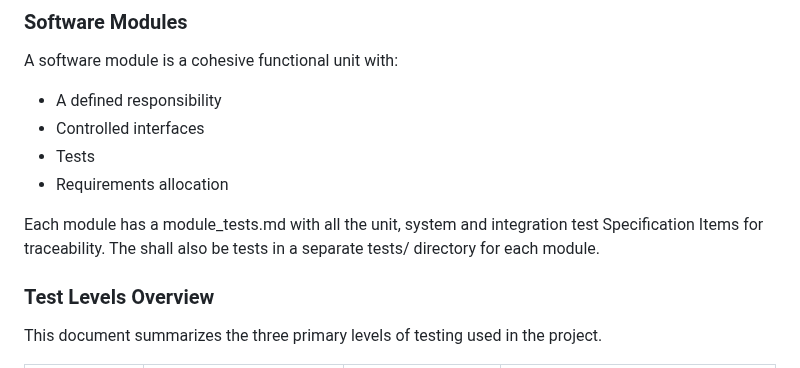
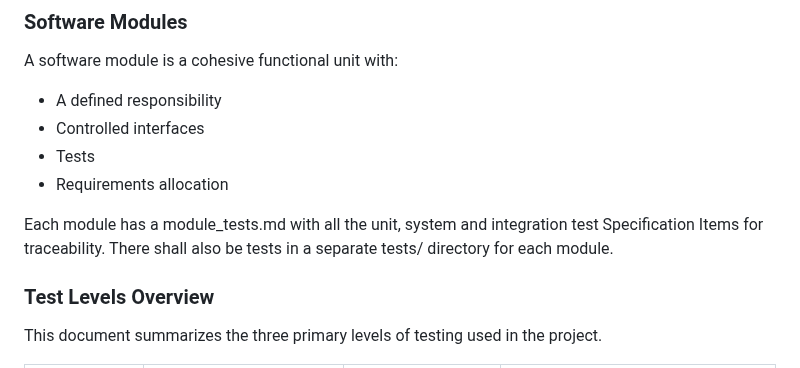
Before and after one commit to SEAME-pt/Team2_TheySEAME_Rollin, a Markdown page: docs/tsf/tsf_oft.md, the part around the change. Drawn GitHub-style.

Commit message:
Update docs/tsf/tsf_oft.md
Co-authored-by: Copilot <175728472+Copilot@users.noreply.github.com>

```diff
--- a/docs/tsf/tsf_oft.md
+++ b/docs/tsf/tsf_oft.md
@@ -207,7 +207,7 @@ A software module is a cohesive functional unit with:
 - Tests
 - Requirements allocation
 
-Each module has a module_tests.md with all the unit, system and integration test Specification Items for traceability. The shall also be tests in a separate tests/ directory for each module.
+Each module has a module_tests.md with all the unit, system and integration test Specification Items for traceability. There shall also be tests in a separate tests/ directory for each module.
 
 ### Test Levels Overview
 
```
